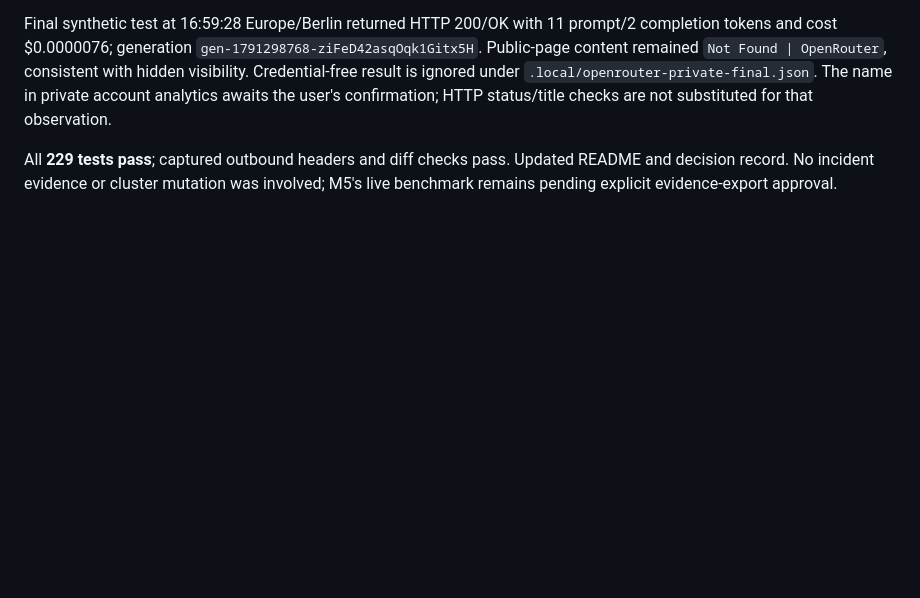
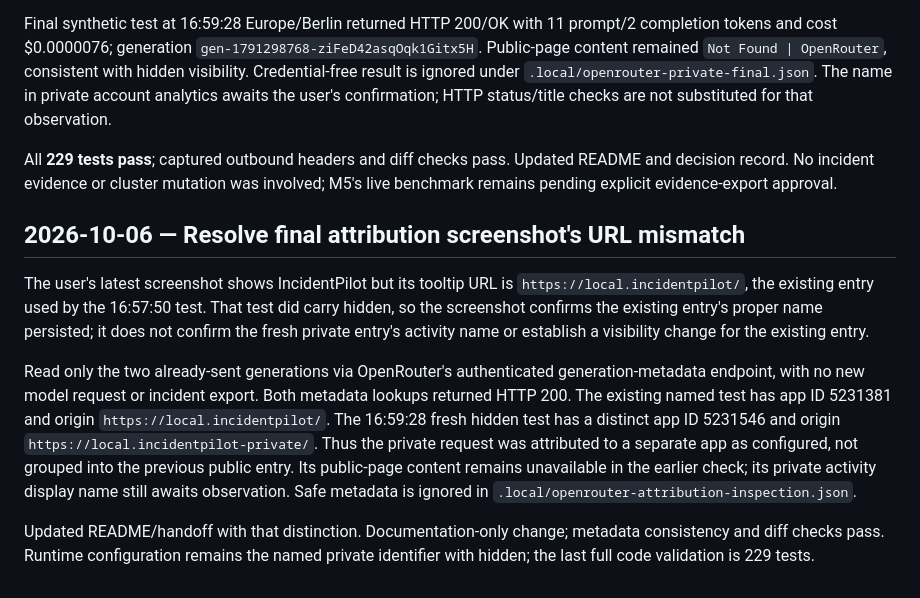
Before and after one commit to AndyGitLucky/IncidentPilot, a Markdown page: projectlog.md, the part around the change. GitHub-like rendering; blank space fills up the shorter version.

```diff
--- a/projectlog.md
+++ b/projectlog.md
@@ -469,3 +469,26 @@ checks are not substituted for that observation.
 All **229 tests pass**; captured outbound headers and diff checks pass. Updated
 README and decision record. No incident evidence or cluster mutation was involved;
 M5's live benchmark remains pending explicit evidence-export approval.
+
+## 2026-10-06 — Resolve final attribution screenshot's URL mismatch
+
+The user's latest screenshot shows IncidentPilot but its tooltip URL is
+`https://local.incidentpilot/`, the existing entry used by the 16:57:50 test.
+That test did carry hidden, so the screenshot confirms the existing entry's
+proper name persisted; it does not confirm the fresh private entry's activity
+name or establish a visibility change for the existing entry.
+
+Read only the two already-sent generations via OpenRouter's authenticated
+generation-metadata endpoint, with no new model request or incident export.
+Both metadata lookups returned HTTP 200. The existing named test has app ID
+5231381 and origin `https://local.incidentpilot/`. The 16:59:28 fresh hidden test
+has a distinct app ID 5231546 and origin
+`https://local.incidentpilot-private/`. Thus the private request was attributed
+to a separate app as configured, not grouped into the previous public entry.
+Its public-page content remains unavailable in the earlier check; its private
+activity display name still awaits observation. Safe metadata is ignored in
+`.local/openrouter-attribution-inspection.json`.
+
+Updated README/handoff with that distinction. Documentation-only change;
+metadata consistency and diff checks pass. Runtime configuration remains the
+named private identifier with hidden; the last full code validation is 229 tests.
```
Also changed, not shown: README.md (+4 -0 lines).
